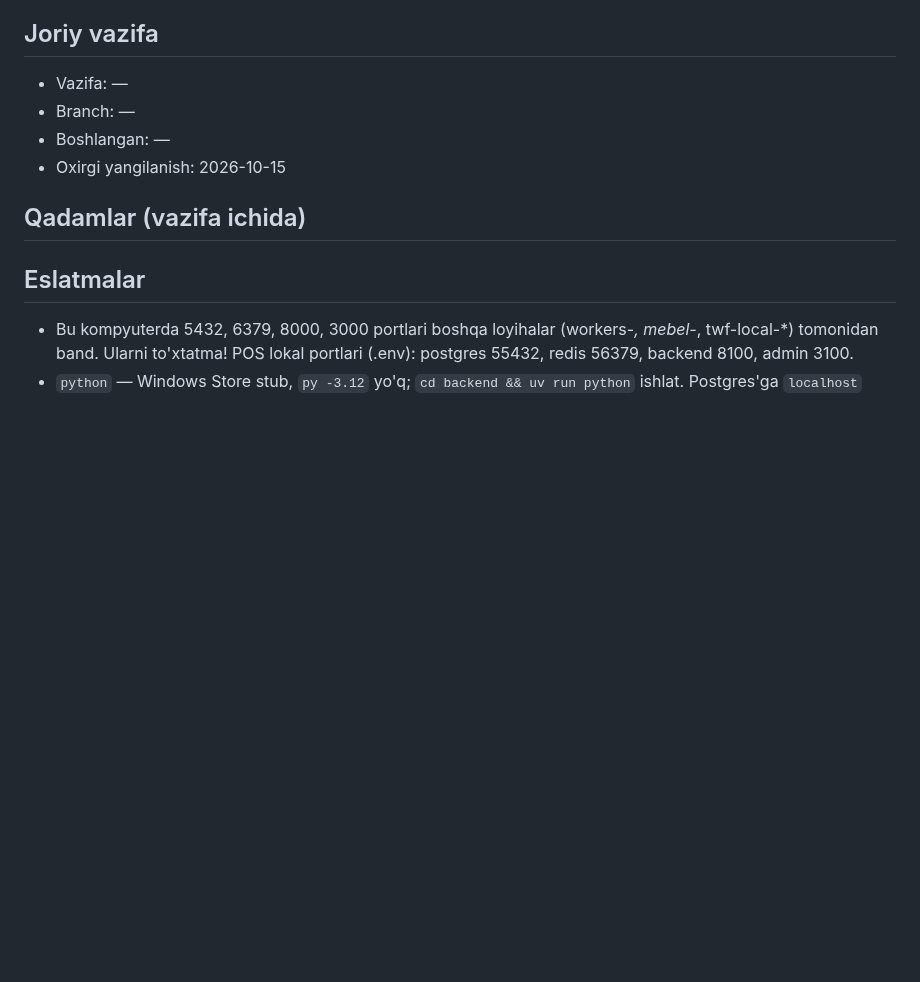
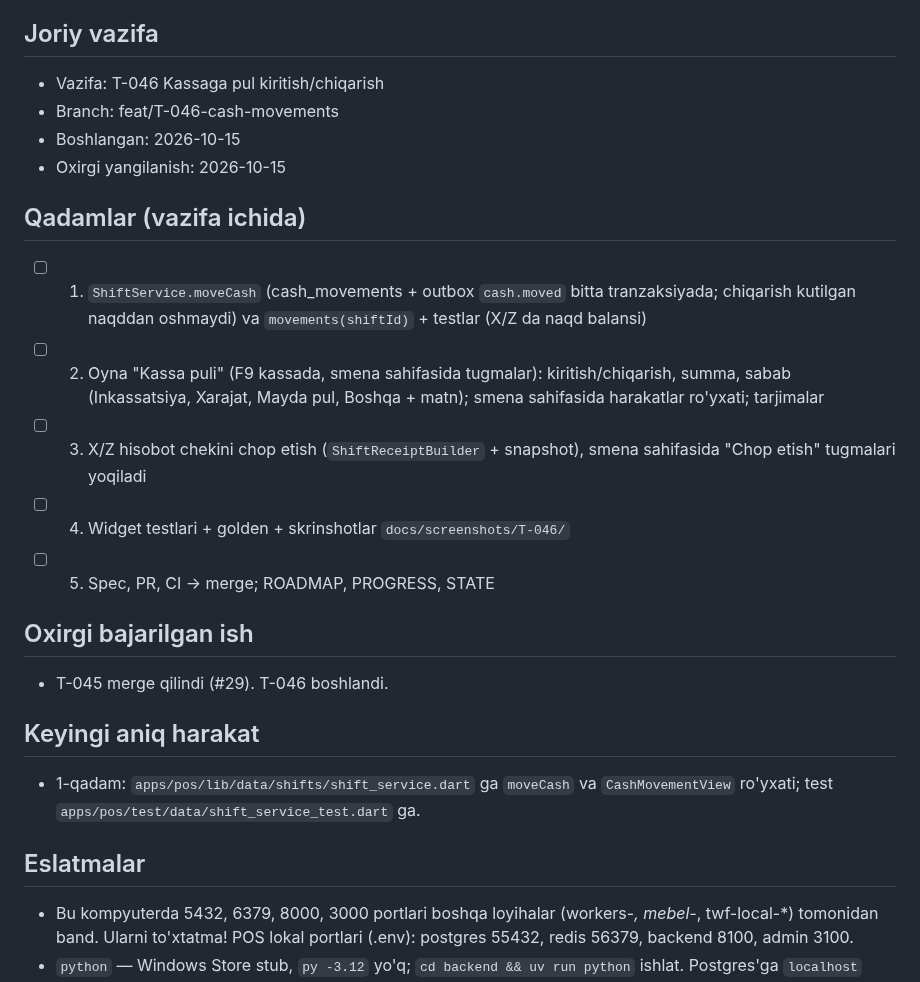
Before and after one commit to Arabjonoff/POS, a Markdown page: docs/STATE.md, the part around the change. Drawn GitHub-style; blank space fills up the shorter version.

Commit message:
wip: T-046 start
Co-Authored-By: Claude Opus 5.5 (1M context) <noreply@anthropic.com>

```diff
--- a/docs/STATE.md
+++ b/docs/STATE.md
@@ -5,13 +5,24 @@
 > Format qat'iy: bo'limlar nomini o'zgartirma.
 
 ## Joriy vazifa
-- Vazifa: —
-- Branch: —
-- Boshlangan: —
+- Vazifa: T-046 Kassaga pul kiritish/chiqarish
+- Branch: feat/T-046-cash-movements
+- Boshlangan: 2026-10-15
 - Oxirgi yangilanish: 2026-10-15
 
 ## Qadamlar (vazifa ichida)
 <!-- Agent vazifani boshlaganda shu ro'yxatni yozadi va har qadamda belgilaydi -->
+- [ ] 1. `ShiftService.moveCash` (cash_movements + outbox `cash.moved` bitta tranzaksiyada; chiqarish kutilgan naqddan oshmaydi) va `movements(shiftId)` + testlar (X/Z da naqd balansi)
+- [ ] 2. Oyna "Kassa puli" (F9 kassada, smena sahifasida tugmalar): kiritish/chiqarish, summa, sabab (Inkassatsiya, Xarajat, Mayda pul, Boshqa + matn); smena sahifasida harakatlar ro'yxati; tarjimalar
+- [ ] 3. X/Z hisobot chekini chop etish (`ShiftReceiptBuilder` + snapshot), smena sahifasida "Chop etish" tugmalari yoqiladi
+- [ ] 4. Widget testlari + golden + skrinshotlar `docs/screenshots/T-046/`
+- [ ] 5. Spec, PR, CI → merge; ROADMAP, PROGRESS, STATE
+
+## Oxirgi bajarilgan ish
+- T-045 merge qilindi (#29). T-046 boshlandi.
+
+## Keyingi aniq harakat
+- 1-qadam: `apps/pos/lib/data/shifts/shift_service.dart` ga `moveCash` va `CashMovementView` ro'yxati; test `apps/pos/test/data/shift_service_test.dart` ga.
 
 ## Eslatmalar
 <!-- Keyingi sessiya bilishi kerak bo'lgan narsa: topilgan muammo, vaqtinchalik yechim, nima sinab ko'rildi va ishlamadi -->
```
